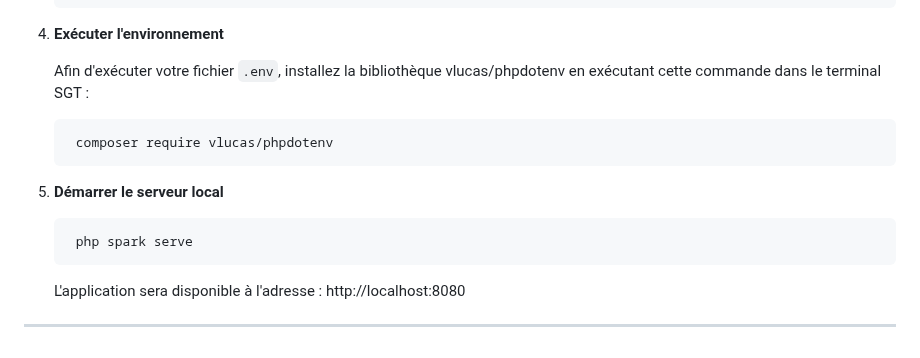
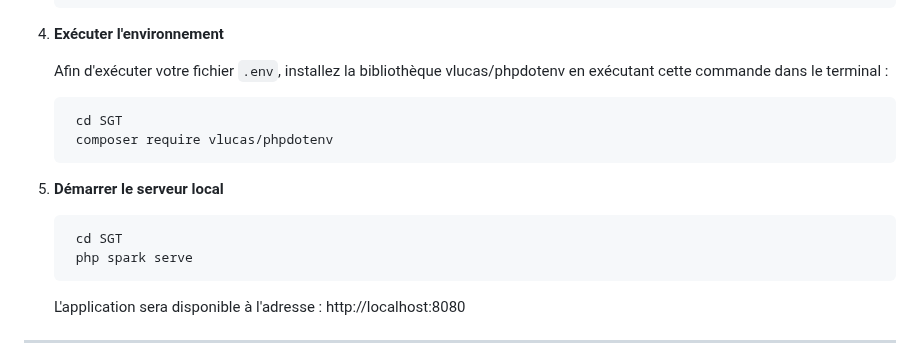
Before and after one commit to ClemLy/SGT, a Markdown page: README.md, the part around the change. Rendered like a GitHub page.

````diff
--- a/README.md
+++ b/README.md
@@ -58,14 +58,16 @@ Avant d'installer l'application, assurez-vous d'avoir les éléments suivants :
 
 4. **Exécuter l'environnement**
 
-   Afin d'exécuter votre fichier `.env`, installez la bibliothèque vlucas/phpdotenv en exécutant cette commande dans le terminal SGT :
+   Afin d'exécuter votre fichier `.env`, installez la bibliothèque vlucas/phpdotenv en exécutant cette commande dans le terminal :
    ```cmd
+    cd SGT
     composer require vlucas/phpdotenv
    ```
 
 5. **Démarrer le serveur local**
 
    ```bash
+    cd SGT
     php spark serve
    ```
 
````
